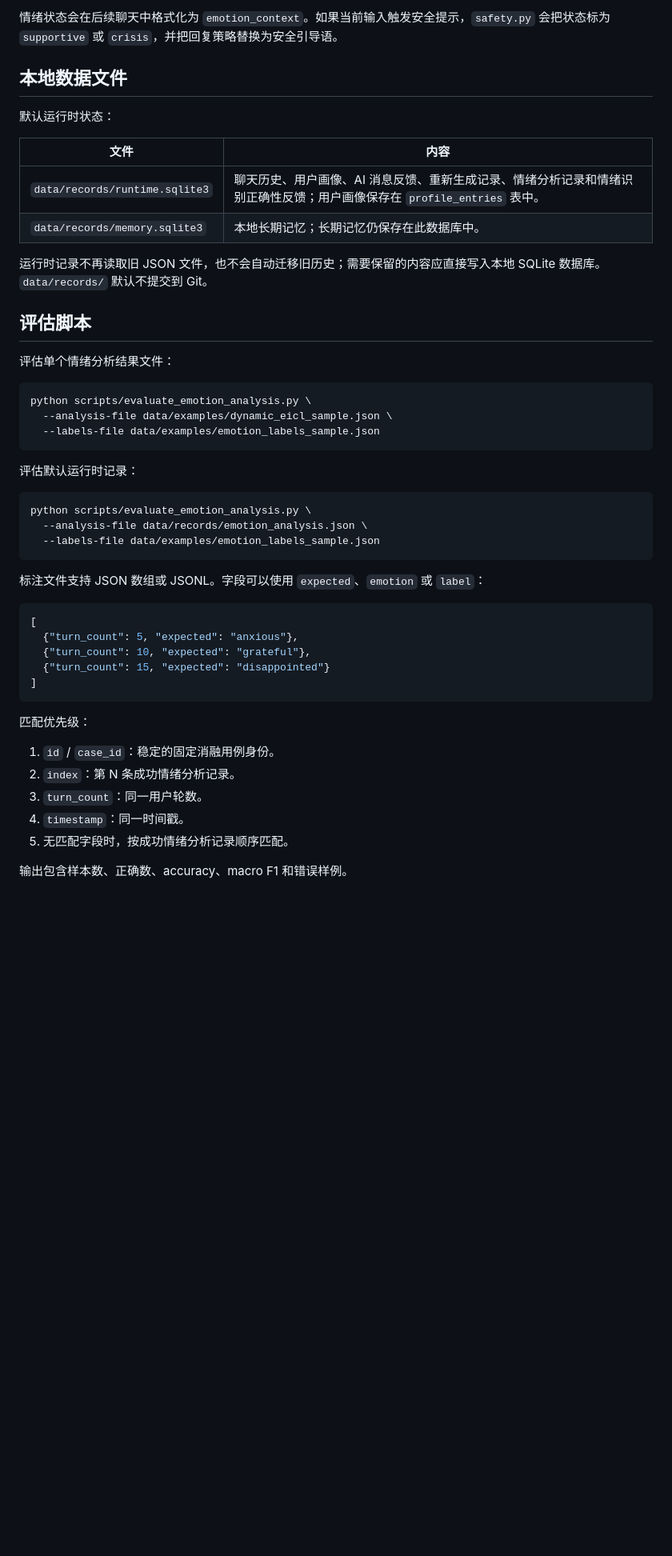
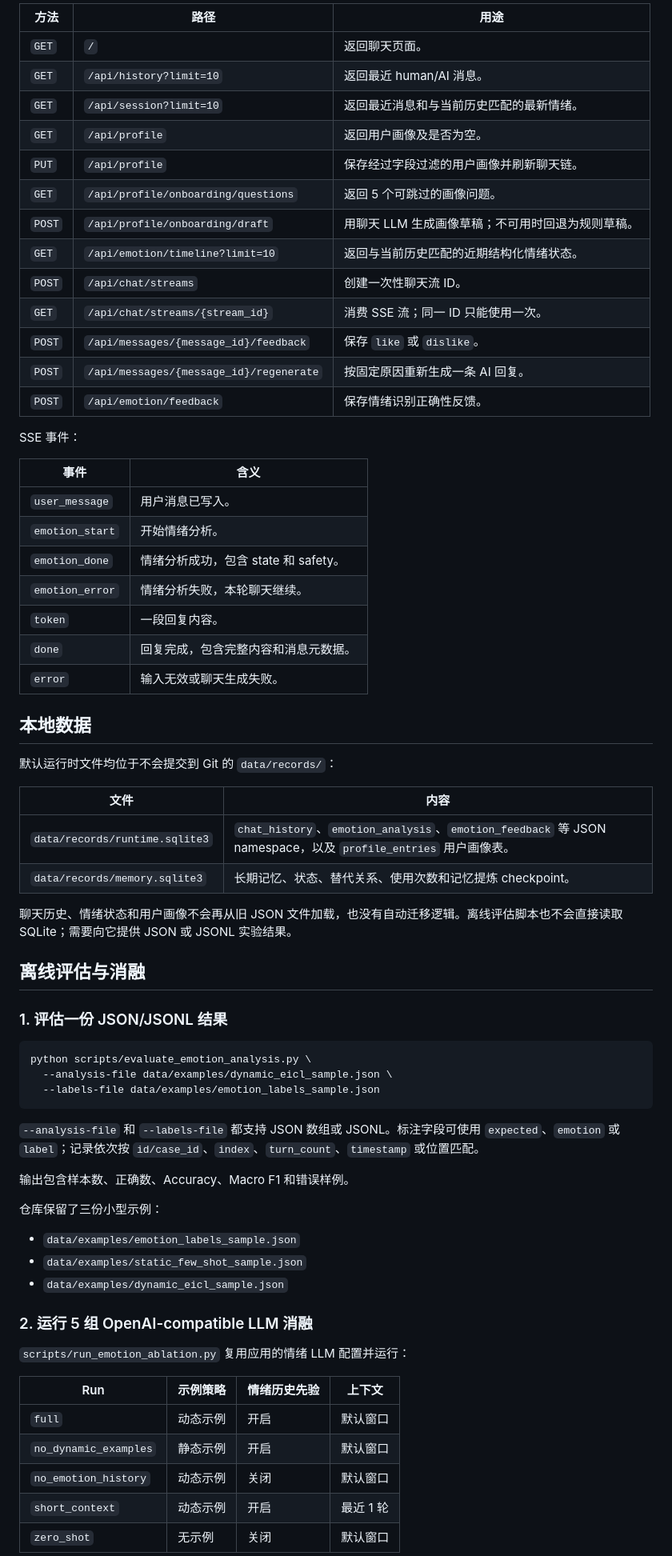
Before and after one commit to n0rk1n/HDU-erc, a Markdown page: README.md, the part around one of its changes. Shown at 80% size. Rendered like a GitHub page; blank space fills up the shorter version.

````diff
--- a/README.md
+++ b/README.md
@@ -271,20 +189,46 @@ LLM 也可以返回旧格式 `Emotion: anxious`。旧格式会被解析成最小
 
-情绪状态会在后续聊天中格式化为 `emotion_context`。如果当前输入触发安全提示，`safety.py` 会把状态标为 `supportive` 或 `crisis`，并把回复策略替换为安全引导语。
+| 方法 | 路径 | 用途 |
+| --- | --- | --- |
+| `GET` | `/` | 返回聊天页面。 |
+| `GET` | `/api/history?limit=10` | 返回最近 human/AI 消息。 |
+| `GET` | `/api/session?limit=10` | 返回最近消息和与当前历史匹配的最新情绪。 |
+| `GET` | `/api/profile` | 返回用户画像及是否为空。 |
+| `PUT` | `/api/profile` | 保存经过字段过滤的用户画像并刷新聊天链。 |
+| `GET` | `/api/profile/onboarding/questions` | 返回 5 个可跳过的画像问题。 |
+| `POST` | `/api/profile/onboarding/draft` | 用聊天 LLM 生成画像草稿；不可用时回退为规则草稿。 |
+| `GET` | `/api/emotion/timeline?limit=10` | 返回与当前历史匹配的近期结构化情绪状态。 |
+| `POST` | `/api/chat/streams` | 创建一次性聊天流 ID。 |
+| `GET` | `/api/chat/streams/{stream_id}` | 消费 SSE 流；同一 ID 只能使用一次。 |
+| `POST` | `/api/messages/{message_id}/feedback` | 保存 `like` 或 `dislike`。 |
+| `POST` | `/api/messages/{message_id}/regenerate` | 按固定原因重新生成一条 AI 回复。 |
+| `POST` | `/api/emotion/feedback` | 保存情绪识别正确性反馈。 |
 
-## 本地数据文件
+SSE 事件：
 
-默认运行时状态：
+| 事件 | 含义 |
+| --- | --- |
+| `user_message` | 用户消息已写入。 |
+| `emotion_start` | 开始情绪分析。 |
+| `emotion_done` | 情绪分析成功，包含 state 和 safety。 |
+| `emotion_error` | 情绪分析失败，本轮聊天继续。 |
+| `token` | 一段回复内容。 |
+| `done` | 回复完成，包含完整内容和消息元数据。 |
+| `error` | 输入无效或聊天生成失败。 |
+
+## 本地数据
+
+默认运行时文件均位于不会提交到 Git 的 `data/records/`：
 
 | 文件 | 内容 |
 | --- | --- |
-| `data/records/runtime.sqlite3` | 聊天历史、用户画像、AI 消息反馈、重新生成记录、情绪分析记录和情绪识别正确性反馈；用户画像保存在 `profile_entries` 表中。 |
-| `data/records/memory.sqlite3` | 本地长期记忆；长期记忆仍保存在此数据库中。 |
+| `data/records/runtime.sqlite3` | `chat_history`、`emotion_analysis`、`emotion_feedback` 等 JSON namespace，以及 `profile_entries` 用户画像表。 |
+| `data/records/memory.sqlite3` | 长期记忆、状态、替代关系、使用次数和记忆提炼 checkpoint。 |
 
-运行时记录不再读取旧 JSON 文件，也不会自动迁移旧历史；需要保留的内容应直接写入本地 SQLite 数据库。`data/records/` 默认不提交到 Git。
+聊天历史、情绪状态和用户画像不会再从旧 JSON 文件加载，也没有自动迁移逻辑。离线评估脚本也不会直接读取 SQLite；需要向它提供 JSON 或 JSONL 实验结果。
 
-## 评估脚本
+## 离线评估与消融
 
-评估单个情绪分析结果文件：
+### 1. 评估一份 JSON/JSONL 结果
 
 ```bash
 python scripts/evaluate_emotion_analysis.py \
@@ -292,31 +236,25 @@ python scripts/evaluate_emotion_analysis.py \
   --labels-file data/examples/emotion_labels_sample.json
 ```
 
-评估默认运行时记录：
+`--analysis-file` 和 `--labels-file` 都支持 JSON 数组或 JSONL。标注字段可使用 `expected`、`emotion` 或 `label`；记录依次按 `id/case_id`、`index`、`turn_count`、`timestamp` 或位置匹配。
 
-```bash
-python scripts/evaluate_emotion_analysis.py \
-  --analysis-file data/records/emotion_analysis.json \
-  --labels-file data/examples/emotion_labels_sample.json
-```
+输出包含样本数、正确数、Accuracy、Macro F1 和错误样例。
 
-标注文件支持 JSON 数组或 JSONL。字段可以使用 `expected`、`emotion` 或 `label`：
+仓库保留了三份小型示例：
 
-```json
-[
-  {"turn_count": 5, "expected": "anxious"},
-  {"turn_count": 10, "expected": "grateful"},
-  {"turn_count": 15, "expected": "disappointed"}
-]
-```
+- `data/examples/emotion_labels_sample.json`
+- `data/examples/static_few_shot_sample.json`
+- `data/examples/dynamic_eicl_sample.json`
 
-匹配优先级：
+### 2. 运行 5 组 OpenAI-compatible LLM 消融
 
-1. `id` / `case_id`：稳定的固定消融用例身份。
-2. `index`：第 N 条成功情绪分析记录。
-3. `turn_count`：同一用户轮数。
-4. `timestamp`：同一时间戳。
-5. 无匹配字段时，按成功情绪分析记录顺序匹配。
+`scripts/run_emotion_ablation.py` 复用应用的情绪 LLM 配置并运行：
 
-输出包含样本数、正确数、accuracy、macro F1 和错误样例。
+| Run | 示例策略 | 情绪历史先验 | 上下文 |
+| --- | --- | --- | --- |
+| `full` | 动态示例 | 开启 | 默认窗口 |
+| `no_dynamic_examples` | 静态示例 | 开启 | 默认窗口 |
+| `no_emotion_history` | 动态示例 | 关闭 | 默认窗口 |
+| `short_context` | 动态示例 | 开启 | 最近 1 轮 |
+| `zero_shot` | 无示例 | 关闭 | 默认窗口 |
 
````
Also changed, not shown: other parts of README.md (+215 -206 lines).
